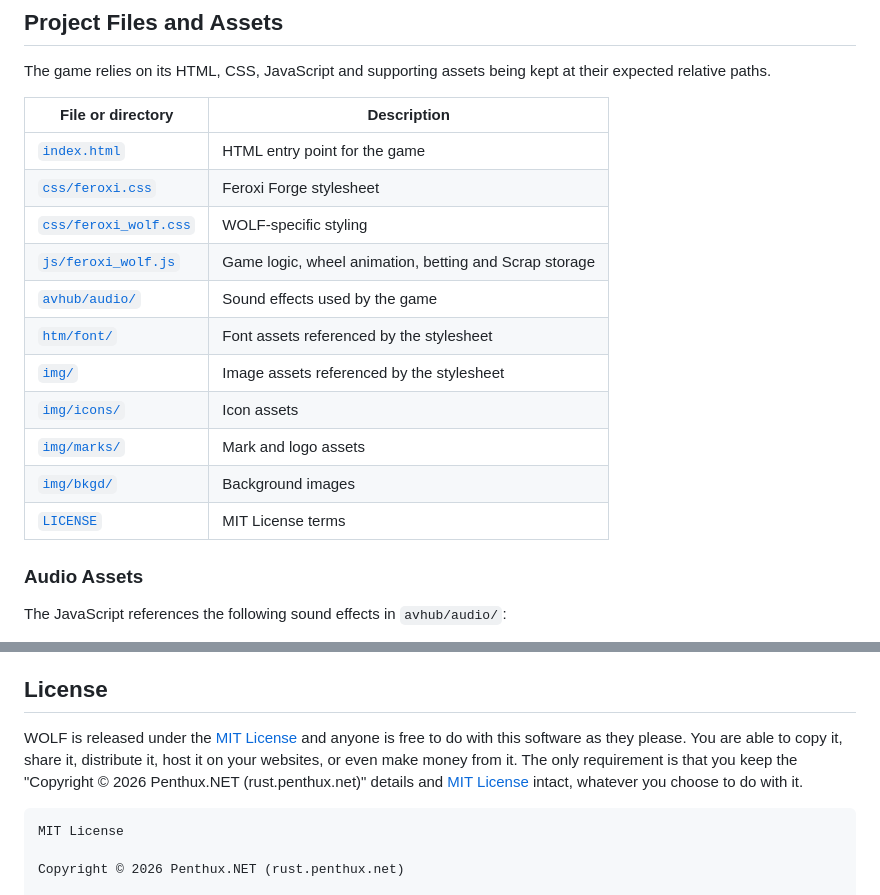
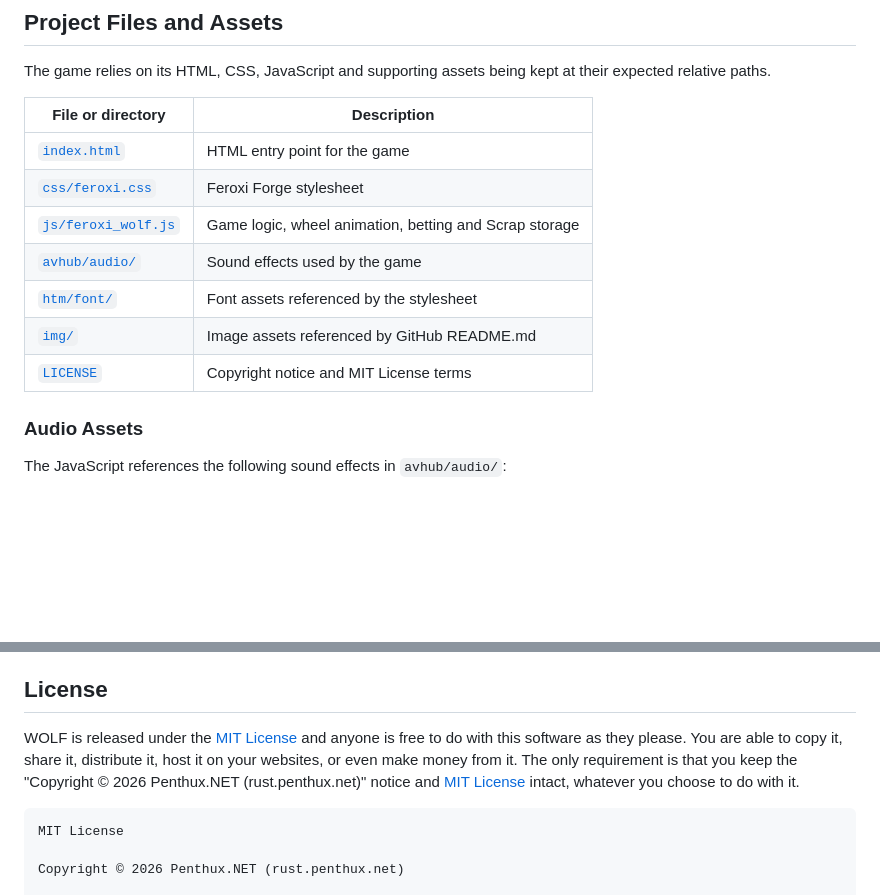
Before and after one commit to FeroxiForge/wolf, a Markdown page: README.md, 2 parts joined by grey strips. Drawn GitHub-style; blank space fills up the shorter version.

Commit message:
Updated README file assets

````diff
--- a/README.md
+++ b/README.md
@@ -122,15 +122,11 @@ The game relies on its HTML, CSS, JavaScript and supporting assets being kept at
 | --- | --- |
 | [`index.html`](index.html) | HTML entry point for the game |
 | [`css/feroxi.css`](css/feroxi.css) | Feroxi Forge stylesheet |
-| [`css/feroxi_wolf.css`](css/feroxi_wolf.css) | WOLF-specific styling |
 | [`js/feroxi_wolf.js`](js/feroxi_wolf.js) | Game logic, wheel animation, betting and Scrap storage |
 | [`avhub/audio/`](avhub/audio/) | Sound effects used by the game |
 | [`htm/font/`](htm/font/) | Font assets referenced by the stylesheet |
-| [`img/`](img/) | Image assets referenced by the stylesheet |
-| [`img/icons/`](img/icons/) | Icon assets |
-| [`img/marks/`](img/marks/) | Mark and logo assets |
-| [`img/bkgd/`](img/bkgd/) | Background images |
-| [`LICENSE`](LICENSE) | MIT License terms |
+| [`img/`](img/) | Image assets referenced by GitHub README.md |
+| [`LICENSE`](LICENSE) | Copyright notice and MIT License terms |
 
 ### Audio Assets
 
@@ -145,7 +141,7 @@ The same applies to the fonts and images referenced by the stylesheets. If you m
 
 ## License
 
-WOLF is released under the [MIT License](LICENSE) and anyone is free to do with this software as they please. You are able to copy it, share it, distribute it, host it on your websites, or even make money from it. The only requirement is that you keep the "Copyright © 2026 Penthux.NET (rust.penthux.net)" details and [MIT License](LICENSE) intact, whatever you choose to do with it.
+WOLF is released under the [MIT License](LICENSE) and anyone is free to do with this software as they please. You are able to copy it, share it, distribute it, host it on your websites, or even make money from it. The only requirement is that you keep the "Copyright © 2026 Penthux.NET (rust.penthux.net)" notice and [MIT License](LICENSE) intact, whatever you choose to do with it.
 
 ```text
 MIT License
````
